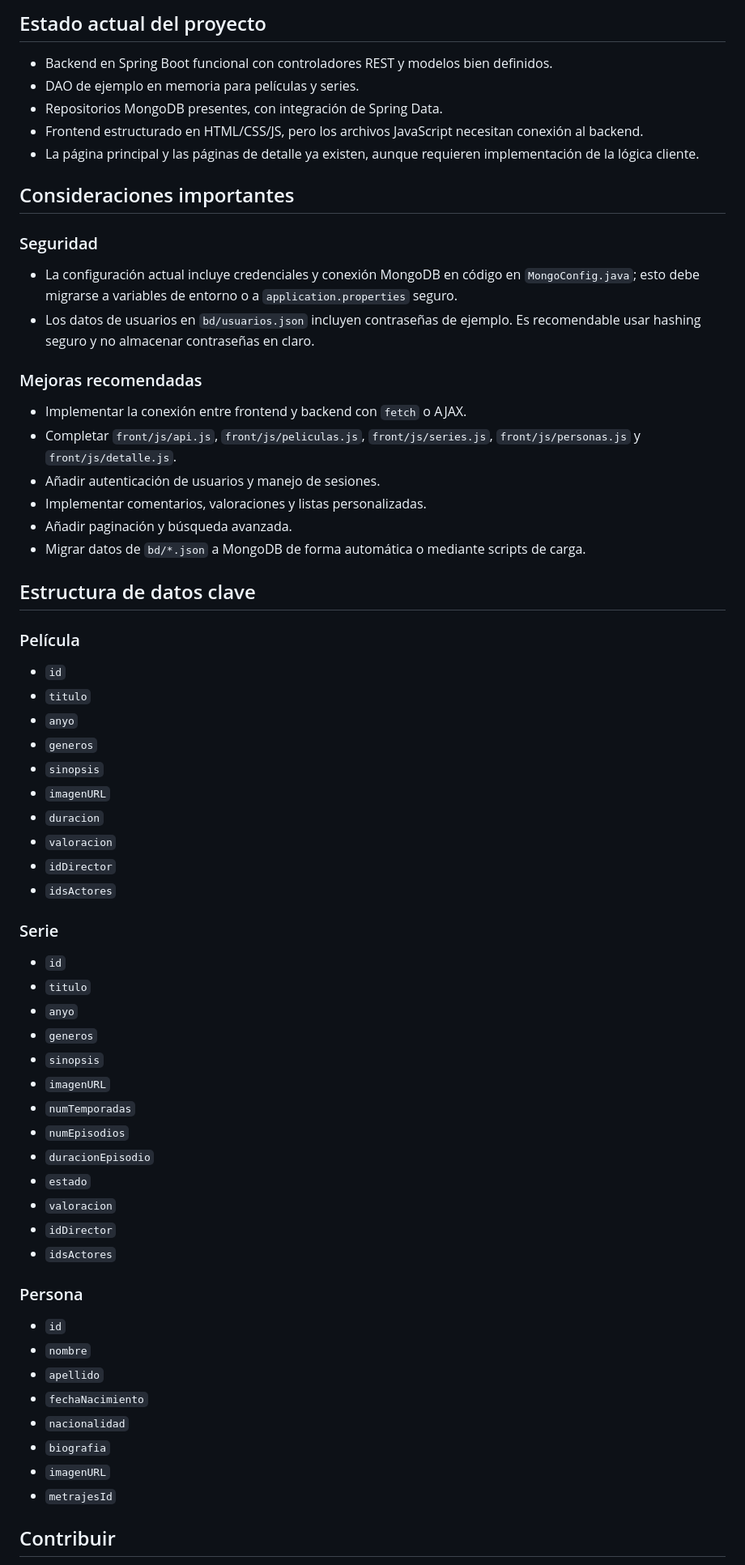
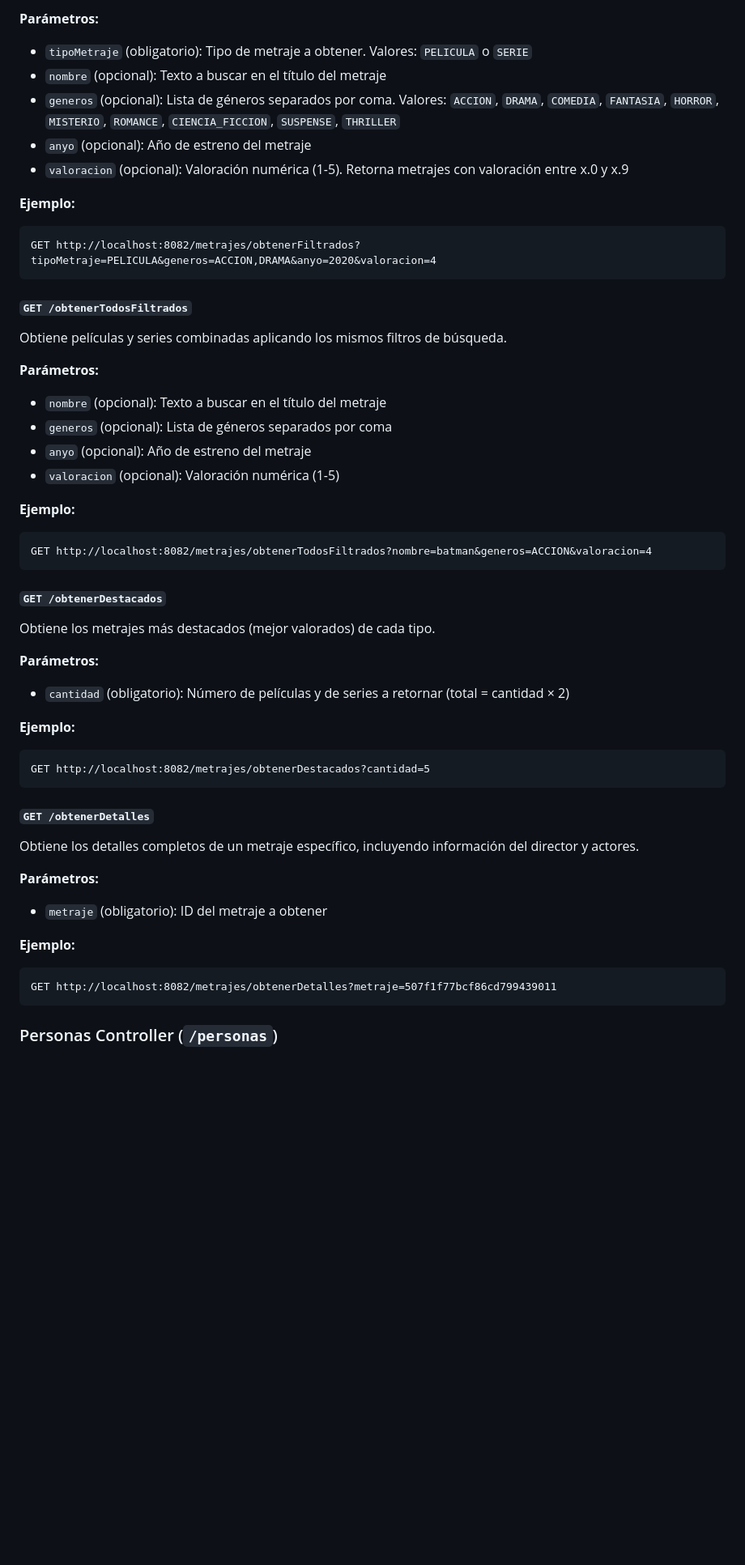
Before and after one commit to JesusCanas/PlotTwist, a Markdown page: README.md, the part around one of its changes. Shown at 81% size. GitHub-like rendering; blank space fills up the shorter version.

Commit message:
Rehecho el readme

````diff
--- a/README.md
+++ b/README.md
@@ -140,66 +138,51 @@ Luego abre `http://localhost:8000`.
 
-## Estado actual del proyecto
+**Parámetros:**
+- `tipoMetraje` (obligatorio): Tipo de metraje a obtener. Valores: `PELICULA` o `SERIE`
+- `nombre` (opcional): Texto a buscar en el título del metraje
+- `generos` (opcional): Lista de géneros separados por coma. Valores: `ACCION`, `DRAMA`, `COMEDIA`, `FANTASIA`, `HORROR`, `MISTERIO`, `ROMANCE`, `CIENCIA_FICCION`, `SUSPENSE`, `THRILLER`
+- `anyo` (opcional): Año de estreno del metraje
+- `valoracion` (opcional): Valoración numérica (1-5). Retorna metrajes con valoración entre x.0 y x.9
 
-- Backend en Spring Boot funcional con controladores REST y modelos bien definidos.
-- DAO de ejemplo en memoria para películas y series.
-- Repositorios MongoDB presentes, con integración de Spring Data.
-- Frontend estructurado en HTML/CSS/JS, pero los archivos JavaScript necesitan conexión al backend.
-- La página principal y las páginas de detalle ya existen, aunque requieren implementación de la lógica cliente.
+**Ejemplo:**
+```
+GET http://localhost:8082/metrajes/obtenerFiltrados?tipoMetraje=PELICULA&generos=ACCION,DRAMA&anyo=2020&valoracion=4
+```
 
-## Consideraciones importantes
+#### `GET /obtenerTodosFiltrados`
+Obtiene películas y series combinadas aplicando los mismos filtros de búsqueda.
 
-### Seguridad
+**Parámetros:**
+- `nombre` (opcional): Texto a buscar en el título del metraje
+- `generos` (opcional): Lista de géneros separados por coma
+- `anyo` (opcional): Año de estreno del metraje
+- `valoracion` (opcional): Valoración numérica (1-5)
 
-- La configuración actual incluye credenciales y conexión MongoDB en código en `MongoConfig.java`; esto debe migrarse a variables de entorno o a `application.properties` seguro.
-- Los datos de usuarios en `bd/usuarios.json` incluyen contraseñas de ejemplo. Es recomendable usar hashing seguro y no almacenar contraseñas en claro.
+**Ejemplo:**
+```
+GET http://localhost:8082/metrajes/obtenerTodosFiltrados?nombre=batman&generos=ACCION&valoracion=4
+```
 
-### Mejoras recomendadas
+#### `GET /obtenerDestacados`
+Obtiene los metrajes más destacados (mejor valorados) de cada tipo.
 
-- Implementar la conexión entre frontend y backend con `fetch` o AJAX.
-- Completar `front/js/api.js`, `front/js/peliculas.js`, `front/js/series.js`, `front/js/personas.js` y `front/js/detalle.js`.
-- Añadir autenticación de usuarios y manejo de sesiones.
-- Implementar comentarios, valoraciones y listas personalizadas.
-- Añadir paginación y búsqueda avanzada.
-- Migrar datos de `bd/*.json` a MongoDB de forma automática o mediante scripts de carga.
+**Parámetros:**
+- `cantidad` (obligatorio): Número de películas y de series a retornar (total = cantidad × 2)
 
-## Estructura de datos clave
+**Ejemplo:**
+```
+GET http://localhost:8082/metrajes/obtenerDestacados?cantidad=5
+```
 
-### Película
-- `id`
-- `titulo`
-- `anyo`
-- `generos`
-- `sinopsis`
-- `imagenURL`
-- `duracion`
-- `valoracion`
-- `idDirector`
-- `idsActores`
+#### `GET /obtenerDetalles`
+Obtiene los detalles completos de un metraje específico, incluyendo información del director y actores.
 
-### Serie
-- `id`
-- `titulo`
-- `anyo`
-- `generos`
-- `sinopsis`
-- `imagenURL`
-- `numTemporadas`
-- `numEpisodios`
-- `duracionEpisodio`
-- `estado`
-- `valoracion`
-- `idDirector`
-- `idsActores`
+**Parámetros:**
+- `metraje` (obligatorio): ID del metraje a obtener
 
-### Persona
-- `id`
-- `nombre`
-- `apellido`
-- `fechaNacimiento`
-- `nacionalidad`
-- `biografia`
-- `imagenURL`
-- `metrajesId`
+**Ejemplo:**
+```
+GET http://localhost:8082/metrajes/obtenerDetalles?metraje=507f1f77bcf86cd799439011
+```
 
-## Contribuir
+### Personas Controller (`/personas`)
 
````
Also changed, not shown: other parts of README.md (+152 -124 lines).
